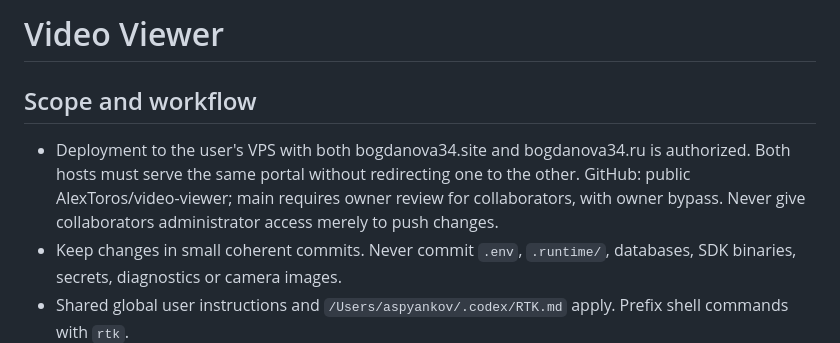
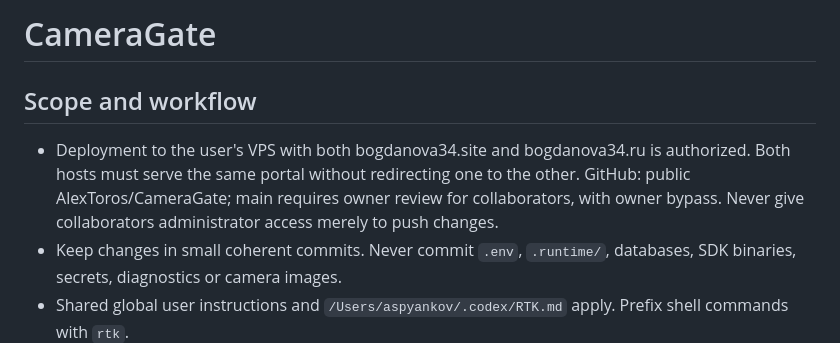
Before and after one commit to AlexToros/CameraGate, a Markdown page: AGENTS.md, the part around the change. Rendered like a GitHub page.

```diff
--- a/AGENTS.md
+++ b/AGENTS.md
@@ -1,8 +1,8 @@
-# Video Viewer
+# CameraGate
 
 ## Scope and workflow
 
-- Deployment to the user's VPS with both bogdanova34.site and bogdanova34.ru is authorized. Both hosts must serve the same portal without redirecting one to the other. GitHub: public AlexToros/video-viewer; main requires owner review for collaborators, with owner bypass. Never give collaborators administrator access merely to push changes.
+- Deployment to the user's VPS with both bogdanova34.site and bogdanova34.ru is authorized. Both hosts must serve the same portal without redirecting one to the other. GitHub: public AlexToros/CameraGate; main requires owner review for collaborators, with owner bypass. Never give collaborators administrator access merely to push changes.
 - Keep changes in small coherent commits. Never commit `.env`, `.runtime/`, databases, SDK binaries, secrets, diagnostics or camera images.
 - Shared global user instructions and `/Users/aspyankov/.codex/RTK.md` apply. Prefix shell commands with `rtk`.
 - This file holds repository architecture and implementation context as requested by the user. Temporary reports and detailed task journals belong outside git.
```
Also changed, not shown: README.md (+1 -1 lines), deployment/README.md (+1 -1 lines).
